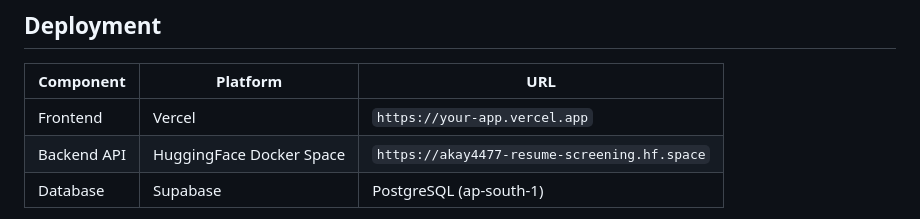
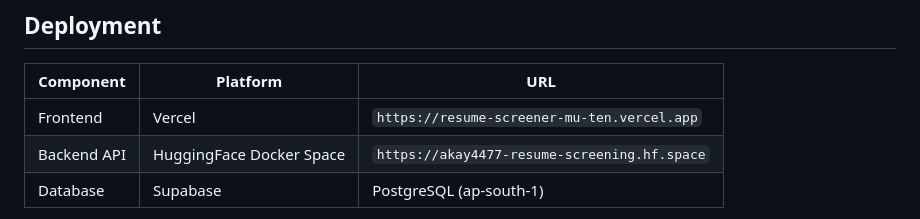
Before and after one commit to Akshat023/resume-screening-system, a Markdown page: README.md, the part around the change. GitHub-like rendering.

```diff
--- a/README.md
+++ b/README.md
@@ -158,7 +158,7 @@ FRONTEND_URL=https://your-app.vercel.app
 
 | Component | Platform | URL |
 |---|---|---|
-| Frontend | Vercel | `https://your-app.vercel.app` |
+| Frontend | Vercel | `https://resume-screener-mu-ten.vercel.app` |
 | Backend API | HuggingFace Docker Space | `https://akay4477-resume-screening.hf.space` |
 | Database | Supabase | PostgreSQL (ap-south-1) |
 
```
